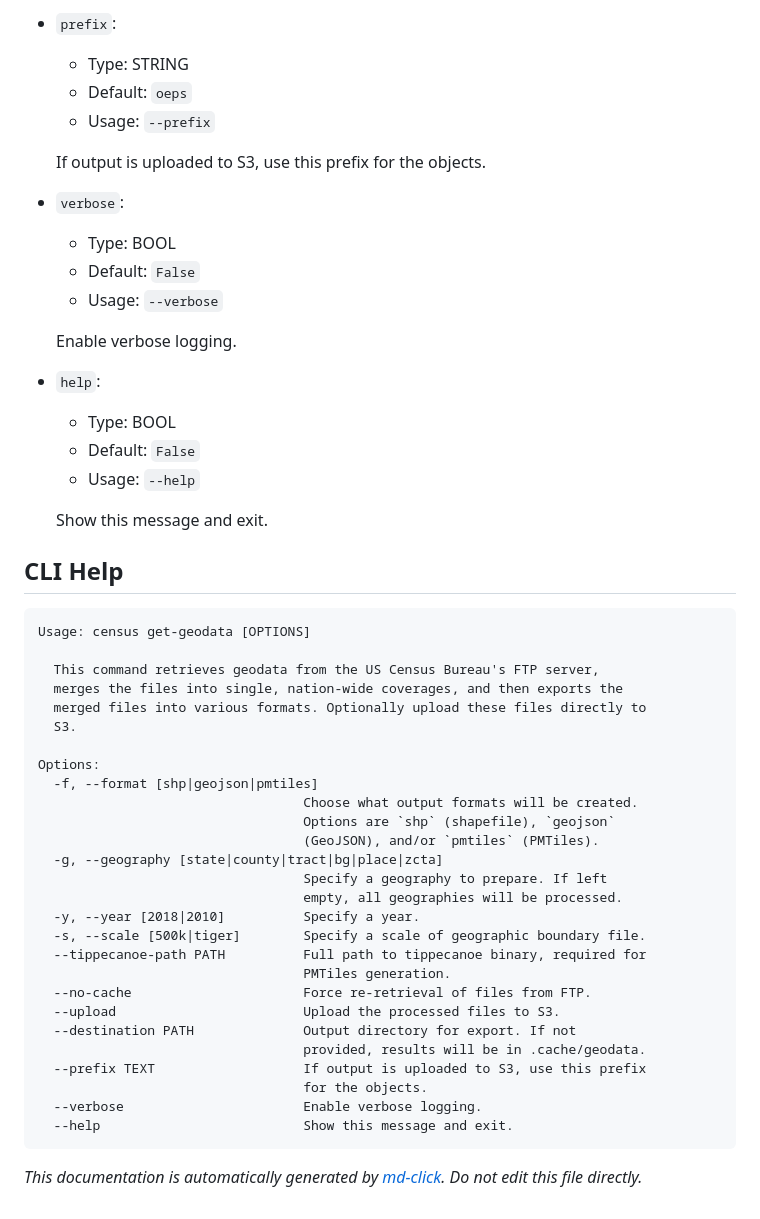
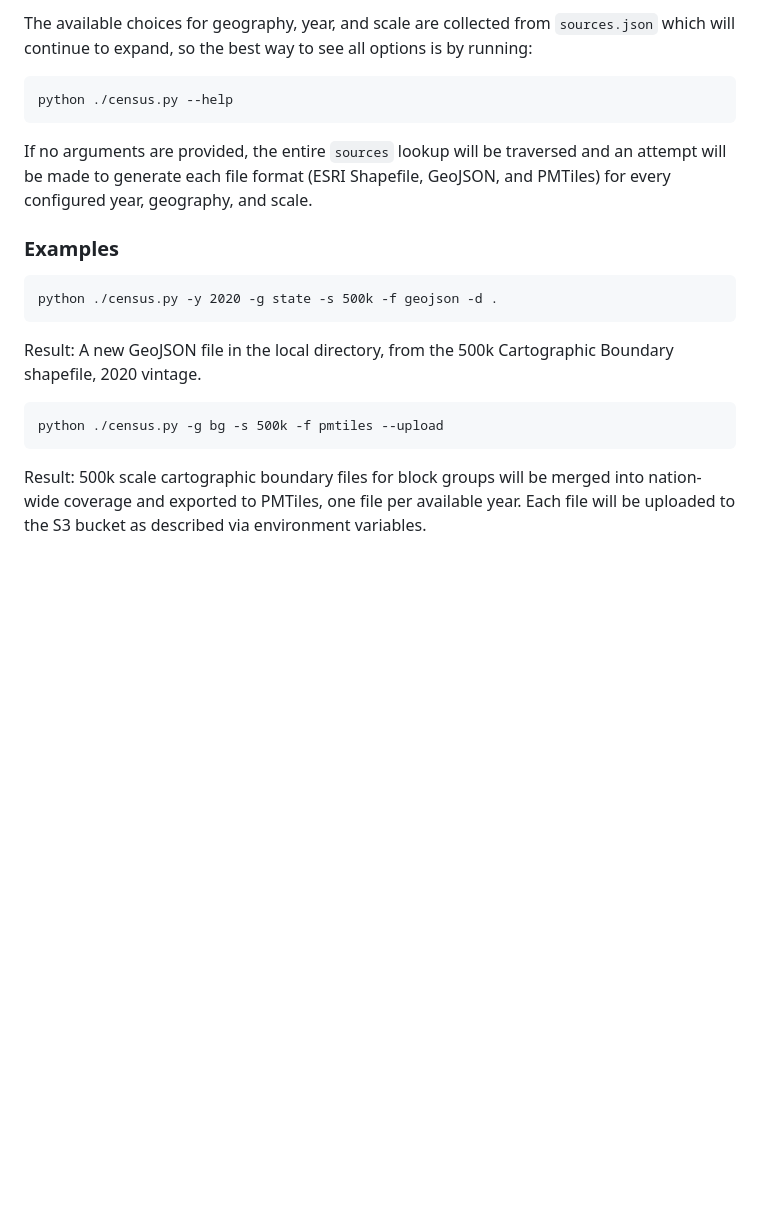
Before and after one commit to healthyregions/census-geofiles, a Markdown page: README.md, the part around one of its changes. Drawn GitHub-style; blank space fills up the shorter version.

````diff
--- a/README.md
+++ b/README.md
@@ -103,61 +150,21 @@ python ./census.py [ARGS]
-* `prefix`:
-    * Type: STRING
-    * Default: `oeps`
-    * Usage: `--prefix`
-
-    If output is uploaded to S3, use this prefix for the objects.
-
-
-
-* `verbose`:
-    * Type: BOOL
-    * Default: `False`
-    * Usage: `--verbose`
-
-    Enable verbose logging.
-
-
-
-* `help`:
-    * Type: BOOL
-    * Default: `False`
-    * Usage: `--help`
-
-    Show this message and exit.
-
-
-
-## CLI Help
+The available choices for geography, year, and scale are collected from `sources.json` which will continue to expand, so the best way to see all options is by running:
 
 ```
-Usage: census get-geodata [OPTIONS]
-
-  This command retrieves geodata from the US Census Bureau's FTP server,
-  merges the files into single, nation-wide coverages, and then exports the
-  merged files into various formats. Optionally upload these files directly to
-  S3.
-
-Options:
-  -f, --format [shp|geojson|pmtiles]
-                                  Choose what output formats will be created.
-                                  Options are `shp` (shapefile), `geojson`
-                                  (GeoJSON), and/or `pmtiles` (PMTiles).
-  -g, --geography [state|county|tract|bg|place|zcta]
-                                  Specify a geography to prepare. If left
-                                  empty, all geographies will be processed.
-  -y, --year [2018|2010]          Specify a year.
-  -s, --scale [500k|tiger]        Specify a scale of geographic boundary file.
-  --tippecanoe-path PATH          Full path to tippecanoe binary, required for
-                                  PMTiles generation.
-  --no-cache                      Force re-retrieval of files from FTP.
-  --upload                        Upload the processed files to S3.
-  --destination PATH              Output directory for export. If not
-                                  provided, results will be in .cache/geodata.
-  --prefix TEXT                   If output is uploaded to S3, use this prefix
-                                  for the objects.
-  --verbose                       Enable verbose logging.
-  --help                          Show this message and exit.
+python ./census.py --help
 ```
 
+If no arguments are provided, the entire `sources` lookup will be traversed and an attempt will be made to generate each file format (ESRI Shapefile, GeoJSON, and PMTiles) for every configured year, geography, and scale.
 
-_This documentation is automatically generated by [md-click](https://github.com/RiveryIo/md-click). Do not edit this file directly._
+### Examples
+
+```
+python ./census.py -y 2020 -g state -s 500k -f geojson -d .
+```
+
+Result: A new GeoJSON file in the local directory, from the 500k Cartographic Boundary shapefile, 2020 vintage.
+
+```
+python ./census.py -g bg -s 500k -f pmtiles --upload
+```
+
+Result: 500k scale cartographic boundary files for block groups will be merged into nation-wide coverage and exported to PMTiles, one file per available year. Each file will be uploaded to the S3 bucket as described via environment variables.
````
Also changed, not shown: other parts of README.md (+129 -82 lines).
